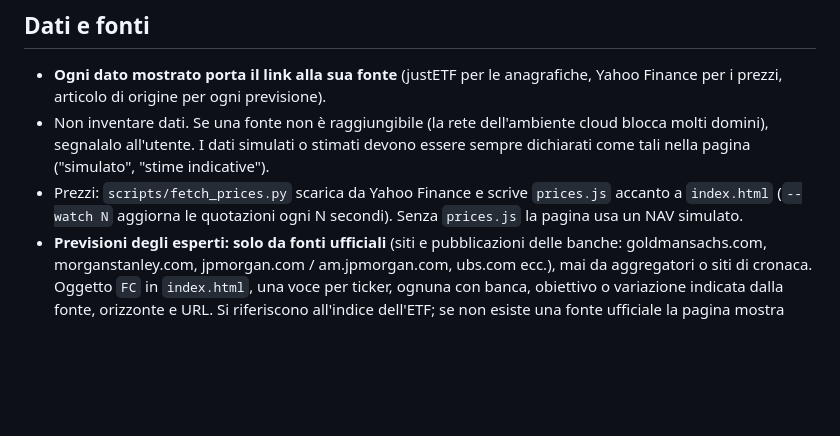
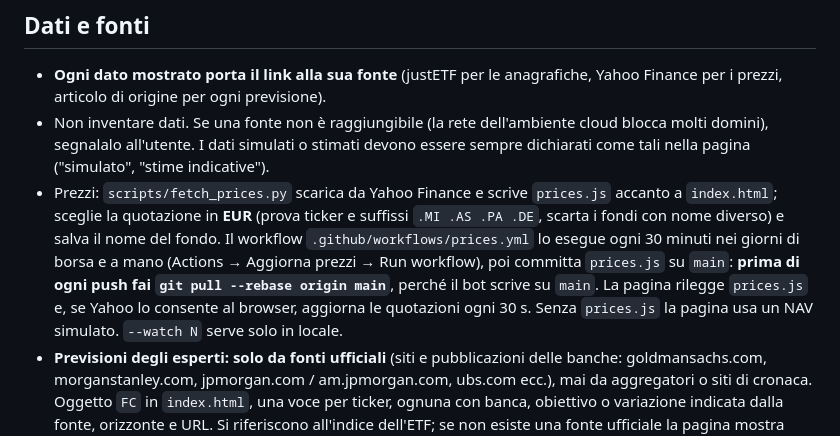
Before and after one commit to robypet73/myMoney, a Markdown page: CLAUDE.md, the part around the change. GitHub-like rendering; blank space fills up the shorter version.

Commit message:
CLAUDE.md: prezzi aggiornati dal workflow su GitHub
Co-Authored-By: Claude Sonnet 5.5 <noreply@anthropic.com>
Claude-Session: https://claude.ai/code/session_01FyNNo7LKZ2jQcS7GzH1apx

```diff
--- a/CLAUDE.md
+++ b/CLAUDE.md
@@ -32,7 +32,7 @@ Web app statica per cercare ETF e gestire portafogli (acquistati e draft). Un so
 
 - **Ogni dato mostrato porta il link alla sua fonte** (justETF per le anagrafiche, Yahoo Finance per i prezzi, articolo di origine per ogni previsione).
 - Non inventare dati. Se una fonte non è raggiungibile (la rete dell'ambiente cloud blocca molti domini), segnalalo all'utente. I dati simulati o stimati devono essere sempre dichiarati come tali nella pagina ("simulato", "stime indicative").
-- Prezzi: `scripts/fetch_prices.py` scarica da Yahoo Finance e scrive `prices.js` accanto a `index.html` (`--watch N` aggiorna le quotazioni ogni N secondi). Senza `prices.js` la pagina usa un NAV simulato.
+- Prezzi: `scripts/fetch_prices.py` scarica da Yahoo Finance e scrive `prices.js` accanto a `index.html`; sceglie la quotazione in **EUR** (prova ticker e suffissi `.MI .AS .PA .DE`, scarta i fondi con nome diverso) e salva il nome del fondo. Il workflow `.github/workflows/prices.yml` lo esegue ogni 30 minuti nei giorni di borsa e a mano (Actions → Aggiorna prezzi → Run workflow), poi committa `prices.js` su `main`: **prima di ogni push fai `git pull --rebase origin main`**, perché il bot scrive su `main`. La pagina rilegge `prices.js` e, se Yahoo lo consente al browser, aggiorna le quotazioni ogni 30 s. Senza `prices.js` la pagina usa un NAV simulato. `--watch N` serve solo in locale.
 - **Previsioni degli esperti: solo da fonti ufficiali** (siti e pubblicazioni delle banche: goldmansachs.com, morganstanley.com, jpmorgan.com / am.jpmorgan.com, ubs.com ecc.), mai da aggregatori o siti di cronaca. Oggetto `FC` in `index.html`, una voce per ticker, ognuna con banca, obiettivo o variazione indicata dalla fonte, orizzonte e URL. Si riferiscono all'indice dell'ETF; se non esiste una fonte ufficiale la pagina mostra «Nessuna previsione da fonte ufficiale trovata». Aggiornale con una ricerca web limitata a quei domini (`allowed_domains`) e riporta sempre il link.
 - **Ricerca ETF**: filtri a selezione multipla (`FMULTI`) e a intervallo (`FRANGE`), ordinamento (`SORTS`, di default per rendimento a 1 anno). Borse di quotazione in `EXCH` (da justETF). L'universo è l'elenco `ETFS`: per ampliarlo servono dati da una fonte reale, non inventati.
 - Liquidità (volume, spread) in `LIQ`: stime indicative finché non ci sono dati reali.
```
